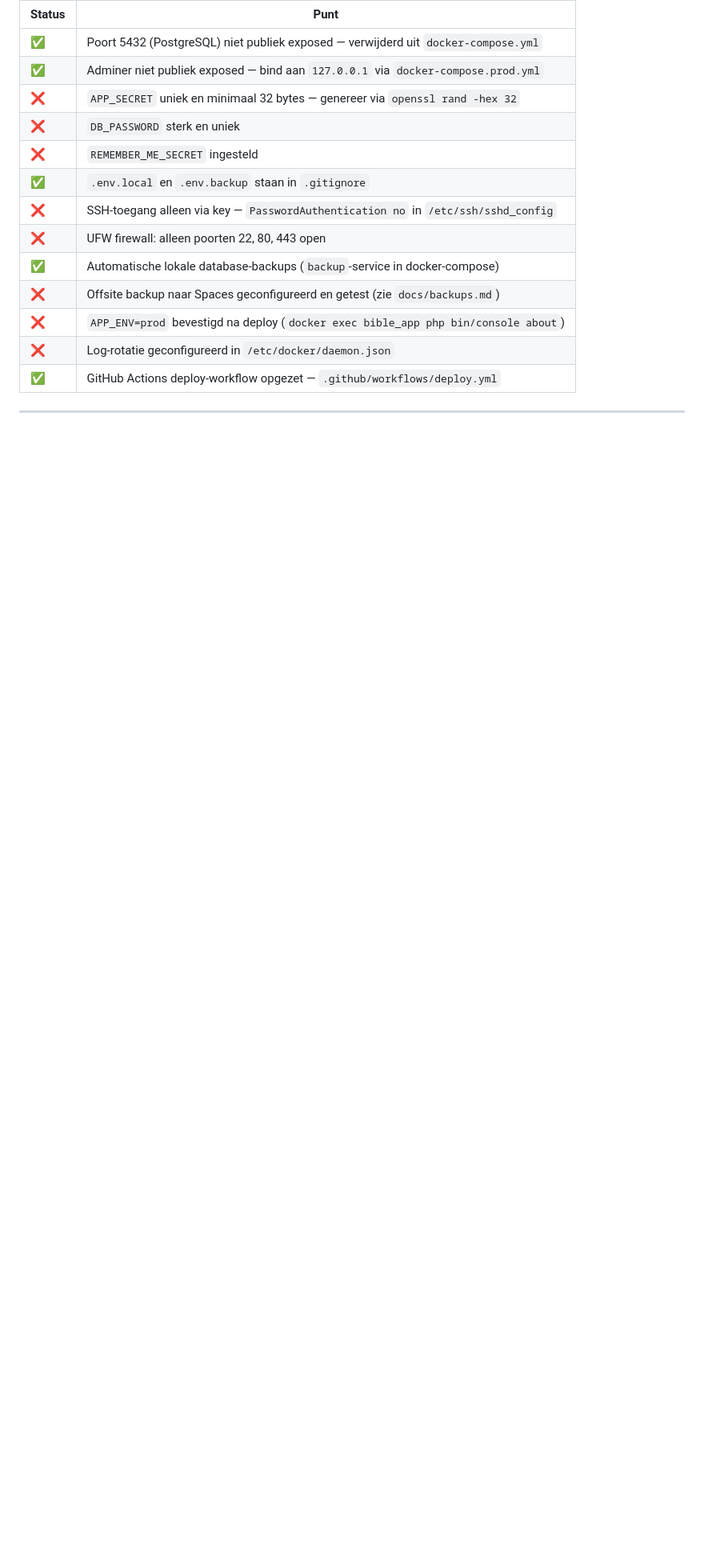
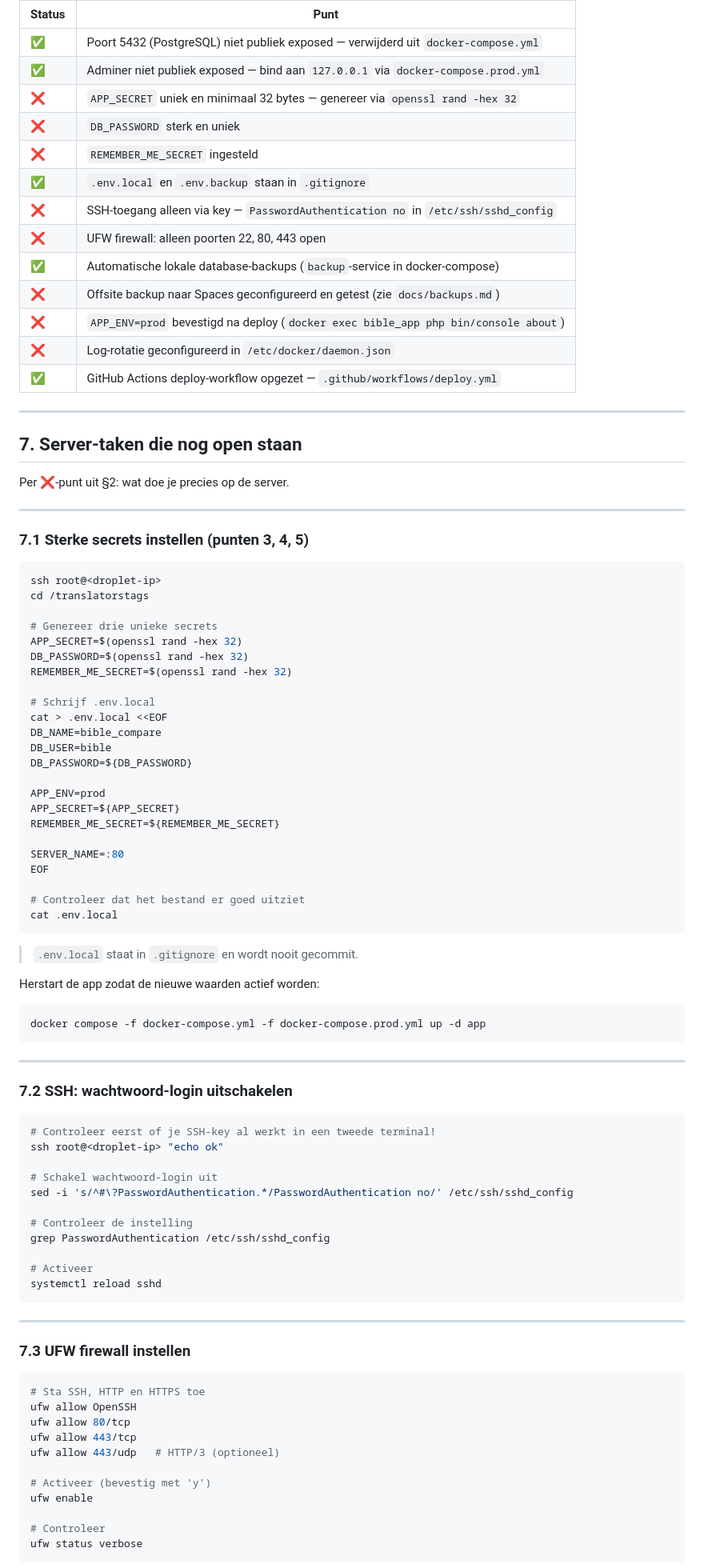
Before and after one commit to gerardzeeman/translators-tags, a Markdown page: docs/deployment.md, the part around one of its changes. Shown at 80% size. Rendered like a GitHub page; blank space fills up the shorter version.

````diff
--- a/docs/deployment.md
+++ b/docs/deployment.md
@@ -311,3 +312,81 @@ Voeg de volgende secrets toe in de GitHub repository (Settings → Secrets → A
 
 ---
 
+## 7. Server-taken die nog open staan
+
+Per ❌-punt uit §2: wat doe je precies op de server.
+
+---
+
+### 7.1 Sterke secrets instellen (punten 3, 4, 5)
+
+```bash
+ssh root@<droplet-ip>
+cd /translatorstags
+
+# Genereer drie unieke secrets
+APP_SECRET=$(openssl rand -hex 32)
+DB_PASSWORD=$(openssl rand -hex 32)
+REMEMBER_ME_SECRET=$(openssl rand -hex 32)
+
+# Schrijf .env.local
+cat > .env.local <<EOF
+DB_NAME=bible_compare
+DB_USER=bible
+DB_PASSWORD=${DB_PASSWORD}
+
+APP_ENV=prod
+APP_SECRET=${APP_SECRET}
+REMEMBER_ME_SECRET=${REMEMBER_ME_SECRET}
+
+SERVER_NAME=:80
+EOF
+
+# Controleer dat het bestand er goed uitziet
+cat .env.local
+```
+
+> `.env.local` staat in `.gitignore` en wordt nooit gecommit.
+
+Herstart de app zodat de nieuwe waarden actief worden:
+
+```bash
+docker compose -f docker-compose.yml -f docker-compose.prod.yml up -d app
+```
+
+---
+
+### 7.2 SSH: wachtwoord-login uitschakelen
+
+```bash
+# Controleer eerst of je SSH-key al werkt in een tweede terminal!
+ssh root@<droplet-ip> "echo ok"
+
+# Schakel wachtwoord-login uit
+sed -i 's/^#\?PasswordAuthentication.*/PasswordAuthentication no/' /etc/ssh/sshd_config
+
+# Controleer de instelling
+grep PasswordAuthentication /etc/ssh/sshd_config
+
+# Activeer
+systemctl reload sshd
+```
+
+---
+
+### 7.3 UFW firewall instellen
+
+```bash
+# Sta SSH, HTTP en HTTPS toe
+ufw allow OpenSSH
+ufw allow 80/tcp
+ufw allow 443/tcp
+ufw allow 443/udp   # HTTP/3 (optioneel)
+
+# Activeer (bevestig met 'y')
+ufw enable
+
+# Controleer
+ufw status verbose
+```
+
````
Also changed, not shown: other parts of docs/deployment.md (+128 -0 lines).
